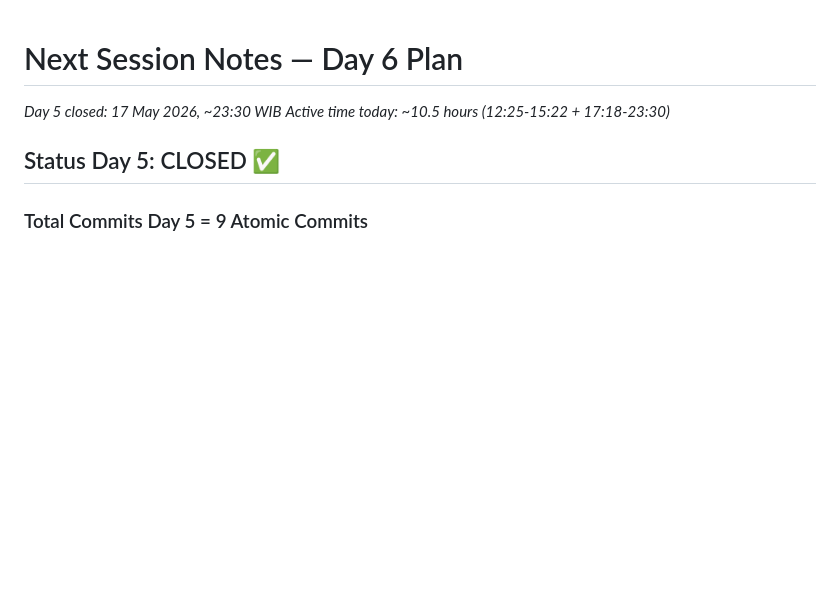
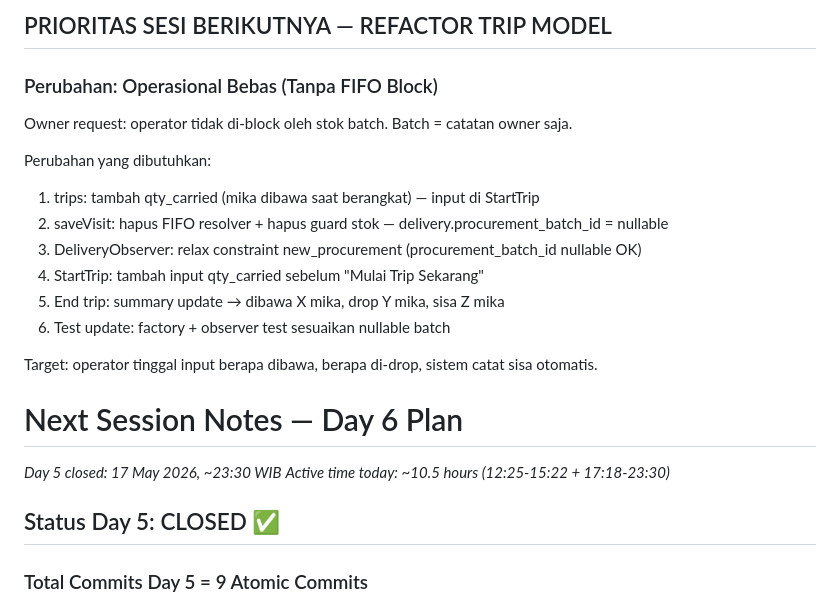
Before and after one commit to Qontas/dodol-app, a Markdown page: NEXT_SESSION.md, the part around the change. Drawn GitHub-style; blank space fills up the shorter version.

Commit message:
docs: Day 6 closed — update next session context + refactor priority

```diff
--- a/NEXT_SESSION.md
+++ b/NEXT_SESSION.md
@@ -1,3 +1,20 @@
+## PRIORITAS SESI BERIKUTNYA — REFACTOR TRIP MODEL
+
+### Perubahan: Operasional Bebas (Tanpa FIFO Block)
+
+Owner request: operator tidak di-block oleh stok batch. Batch = catatan owner saja.
+
+Perubahan yang dibutuhkan:
+
+1. trips: tambah qty_carried (mika dibawa saat berangkat) — input di StartTrip
+2. saveVisit: hapus FIFO resolver + hapus guard stok — delivery.procurement_batch_id = nullable
+3. DeliveryObserver: relax constraint new_procurement (procurement_batch_id nullable OK)
+4. StartTrip: tambah input qty_carried sebelum "Mulai Trip Sekarang"
+5. End trip: summary update → dibawa X mika, drop Y mika, sisa Z mika
+6. Test update: factory + observer test sesuaikan nullable batch
+
+Target: operator tinggal input berapa dibawa, berapa di-drop, sistem catat sisa otomatis.
+
 # Next Session Notes — Day 6 Plan
 
 _Day 5 closed: 17 May 2026, ~23:30 WIB_
```
